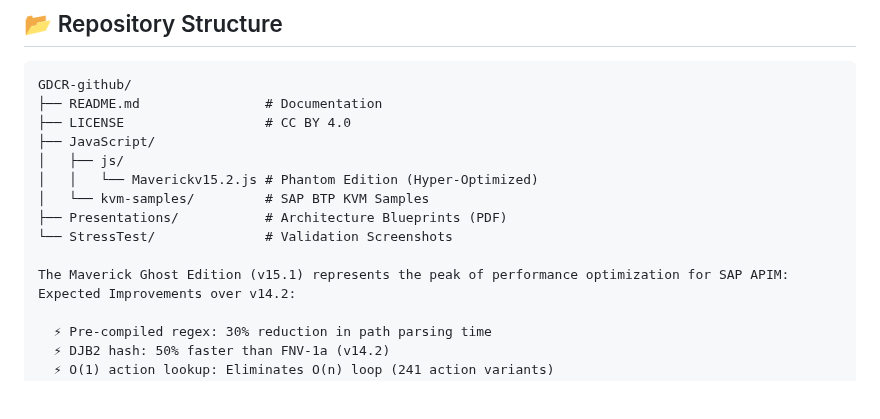
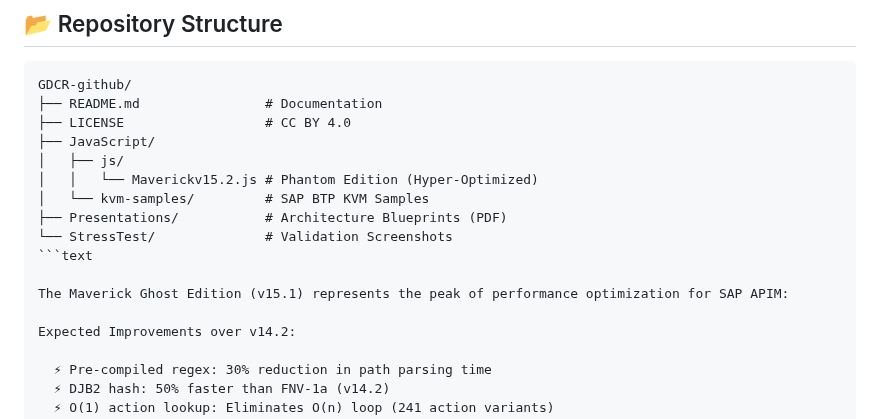
Before and after one commit to rhviana/sdia, a Markdown page: README.md, the part around the change. GitHub-like rendering; blank space fills up the shorter version.

````diff
--- a/README.md
+++ b/README.md
@@ -255,8 +255,10 @@ GDCR-github/
 │   └── kvm-samples/         # SAP BTP KVM Samples
 ├── Presentations/           # Architecture Blueprints (PDF)
 └── StressTest/              # Validation Screenshots
+```text
 
 The Maverick Ghost Edition (v15.1) represents the peak of performance optimization for SAP APIM:
+
 Expected Improvements over v14.2:
 
   ⚡ Pre-compiled regex: 30% reduction in path parsing time
````
